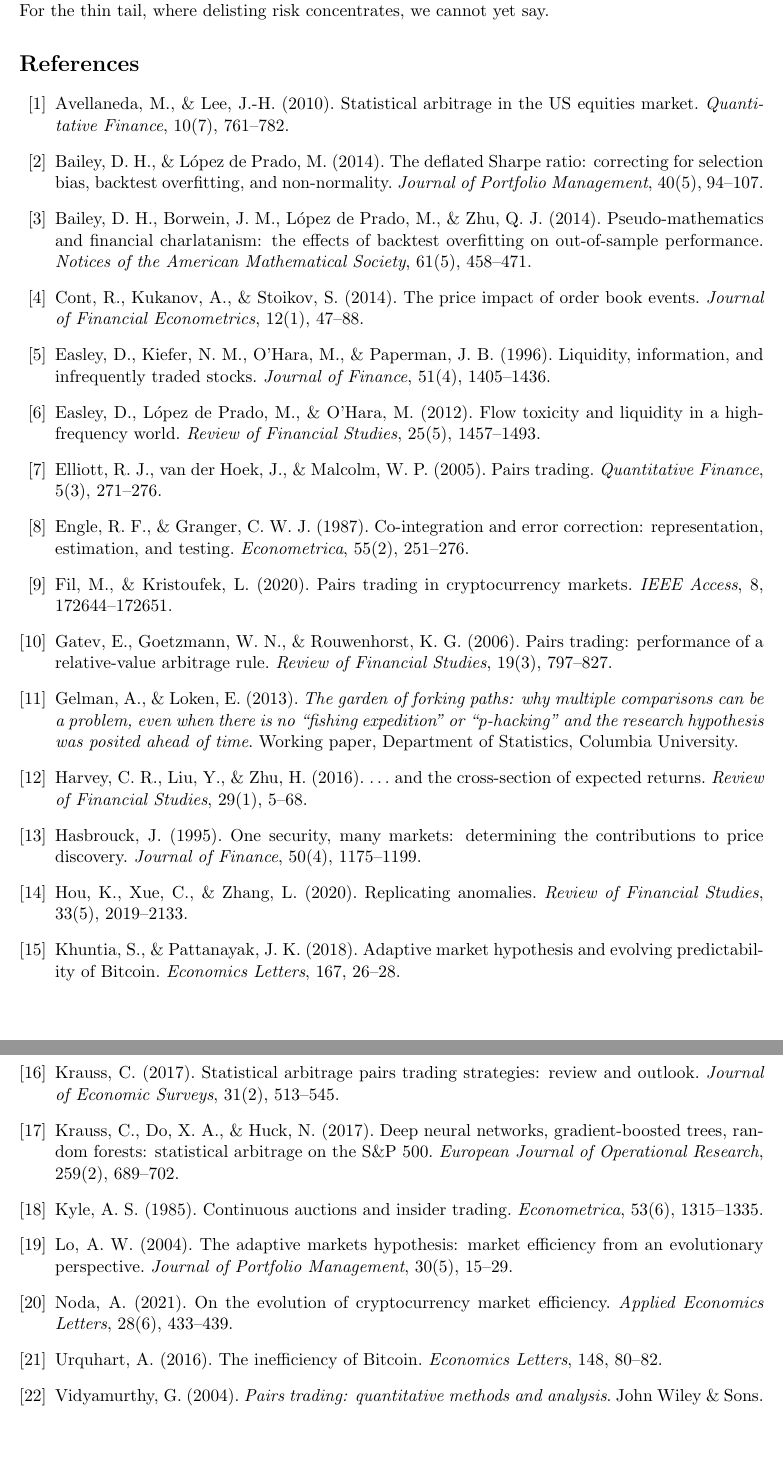
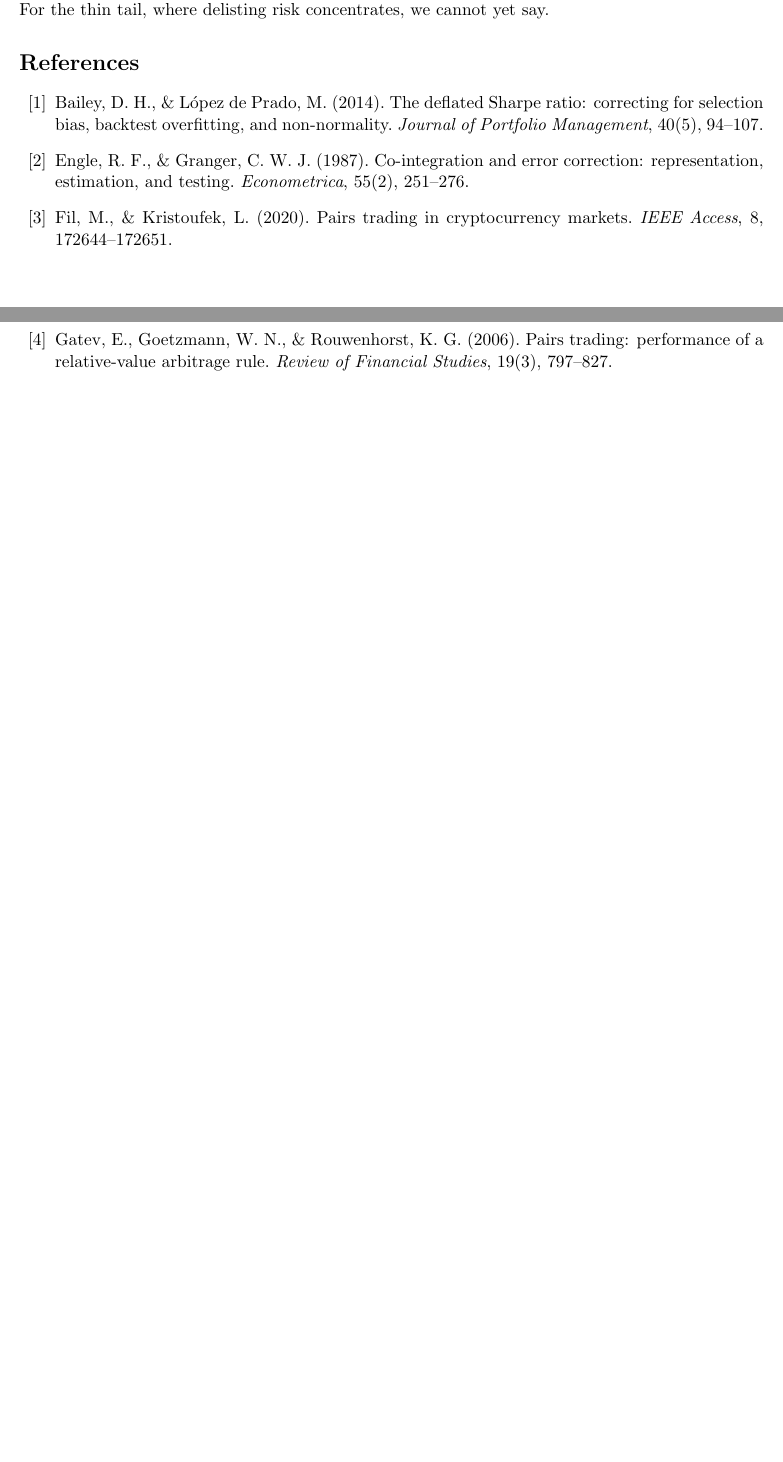
Before and after one commit to samsam324/math-199-research, a LaTeX paper (paper/main.tex): two parts of pages 11 and 12 of 12 before the commit and two parts of pages 10 and 11 of 11 after it, joined at a grey line, cut so that both start at the same text, the shorter picture padded with empty space. Compiled offline with pdfLaTeX.

Commit message:
trim references to four and move Figure 2 legend to the side

```diff
--- a/paper/main.tex
+++ b/paper/main.tex
@@ -567,35 +557,10 @@ where delisting risk concentrates, we cannot yet say.
 % =====================================================================
 \begin{thebibliography}{99}
 
-\bibitem{avellaneda2010statistical}
-Avellaneda, M., \& Lee, J.-H. (2010). Statistical arbitrage in the US equities market.
-\textit{Quantitative Finance}, 10(7), 761--782.
-
 \bibitem{bailey2014dsr}
 Bailey, D.~H., \& L\'opez de Prado, M. (2014). The deflated Sharpe ratio: correcting for selection
 bias, backtest overfitting, and non-normality. \textit{Journal of Portfolio Management}, 40(5),
 94--107.
-
-\bibitem{bailey2014pseudomath}
-Bailey, D.~H., Borwein, J.~M., L\'opez de Prado, M., \& Zhu, Q.~J. (2014). Pseudo-mathematics and
-financial charlatanism: the effects of backtest overfitting on out-of-sample performance.
-\textit{Notices of the American Mathematical Society}, 61(5), 458--471.
-
-\bibitem{cont2014ofi}
-Cont, R., Kukanov, A., \& Stoikov, S. (2014). The price impact of order book events.
-\textit{Journal of Financial Econometrics}, 12(1), 47--88.
-
-\bibitem{ekop1996pin}
-Easley, D., Kiefer, N.~M., O'Hara, M., \& Paperman, J.~B. (1996). Liquidity, information, and
-infrequently traded stocks. \textit{Journal of Finance}, 51(4), 1405--1436.
-
-\bibitem{easleyVPIN2012}
-Easley, D., L\'opez de Prado, M., \& O'Hara, M. (2012). Flow toxicity and liquidity in a
-high-frequency world. \textit{Review of Financial Studies}, 25(5), 1457--1493.
-
-\bibitem{elliott2005pairs}
-Elliott, R.~J., van der Hoek, J., \& Malcolm, W.~P. (2005). Pairs trading. \textit{Quantitative
-Finance}, 5(3), 271--276.
 
 \bibitem{engle1987cointegration}
 Engle, R.~F., \& Granger, C.~W.~J. (1987). Co-integration and error correction: representation,
@@ -609,56 +574,6 @@ Fil, M., \& Kristoufek, L. (2020). Pairs trading in cryptocurrency markets. \tex
 Gatev, E., Goetzmann, W.~N., \& Rouwenhorst, K.~G. (2006). Pairs trading: performance of a
 relative-value arbitrage rule. \textit{Review of Financial Studies}, 19(3), 797--827.
 
-\bibitem{gelman2013garden}
-Gelman, A., \& Loken, E. (2013). \textit{The garden of forking paths: why multiple comparisons can
-be a problem, even when there is no ``fishing expedition'' or ``p-hacking'' and the research
-hypothesis was posited ahead of time}. Working paper, Department of Statistics, Columbia
-University.
-
-\bibitem{harvey2016crosssection}
-Harvey, C.~R., Liu, Y., \& Zhu, H. (2016). $\ldots$ and the cross-section of expected returns.
-\textit{Review of Financial Studies}, 29(1), 5--68.
-
-\bibitem{hasbrouck1995}
-Hasbrouck, J. (1995). One security, many markets: determining the contributions to price
-discovery. \textit{Journal of Finance}, 50(4), 1175--1199.
-
-\bibitem{hou2020replicating}
-Hou, K., Xue, C., \& Zhang, L. (2020). Replicating anomalies. \textit{Review of Financial Studies},
-33(5), 2019--2133.
-
-\bibitem{khuntia2018adaptive}
-Khuntia, S., \& Pattanayak, J.~K. (2018). Adaptive market hypothesis and evolving predictability of
-Bitcoin. \textit{Economics Letters}, 167, 26--28.
-
-\bibitem{krauss2017review}
-Krauss, C. (2017). Statistical arbitrage pairs trading strategies: review and outlook.
-\textit{Journal of Economic Surveys}, 31(2), 513--545.
-
-\bibitem{krauss2017deep}
-Krauss, C., Do, X.~A., \& Huck, N. (2017). Deep neural networks, gradient-boosted trees, random
-forests: statistical arbitrage on the S\&P~500. \textit{European Journal of Operational Research},
-259(2), 689--702.
-
-\bibitem{kyle1985}
-Kyle, A.~S. (1985). Continuous auctions and insider trading. \textit{Econometrica}, 53(6),
-1315--1335.
-
-\bibitem{lo2004amh}
-Lo, A.~W. (2004). The adaptive markets hypothesis: market efficiency from an evolutionary
-perspective. \textit{Journal of Portfolio Management}, 30(5), 15--29.
-
-\bibitem{noda2021evolution}
-Noda, A. (2021). On the evolution of cryptocurrency market efficiency. \textit{Applied Economics
-Letters}, 28(6), 433--439.
-
-\bibitem{urquhart2016inefficiency}
-Urquhart, A. (2016). The inefficiency of Bitcoin. \textit{Economics Letters}, 148, 80--82.
-
-\bibitem{vidyamurthy2004pairs}
-Vidyamurthy, G. (2004). \textit{Pairs trading: quantitative methods and analysis}. John Wiley \&
-Sons.
-
 \end{thebibliography}
 
 \end{document}
```
Also changed, not shown: paper/fig_freq_invariance.pdf, paper/fig_rollingz_noise.pdf, paper/main.pdf, paper/main.tex (38 more changed lines), 1 other file.
